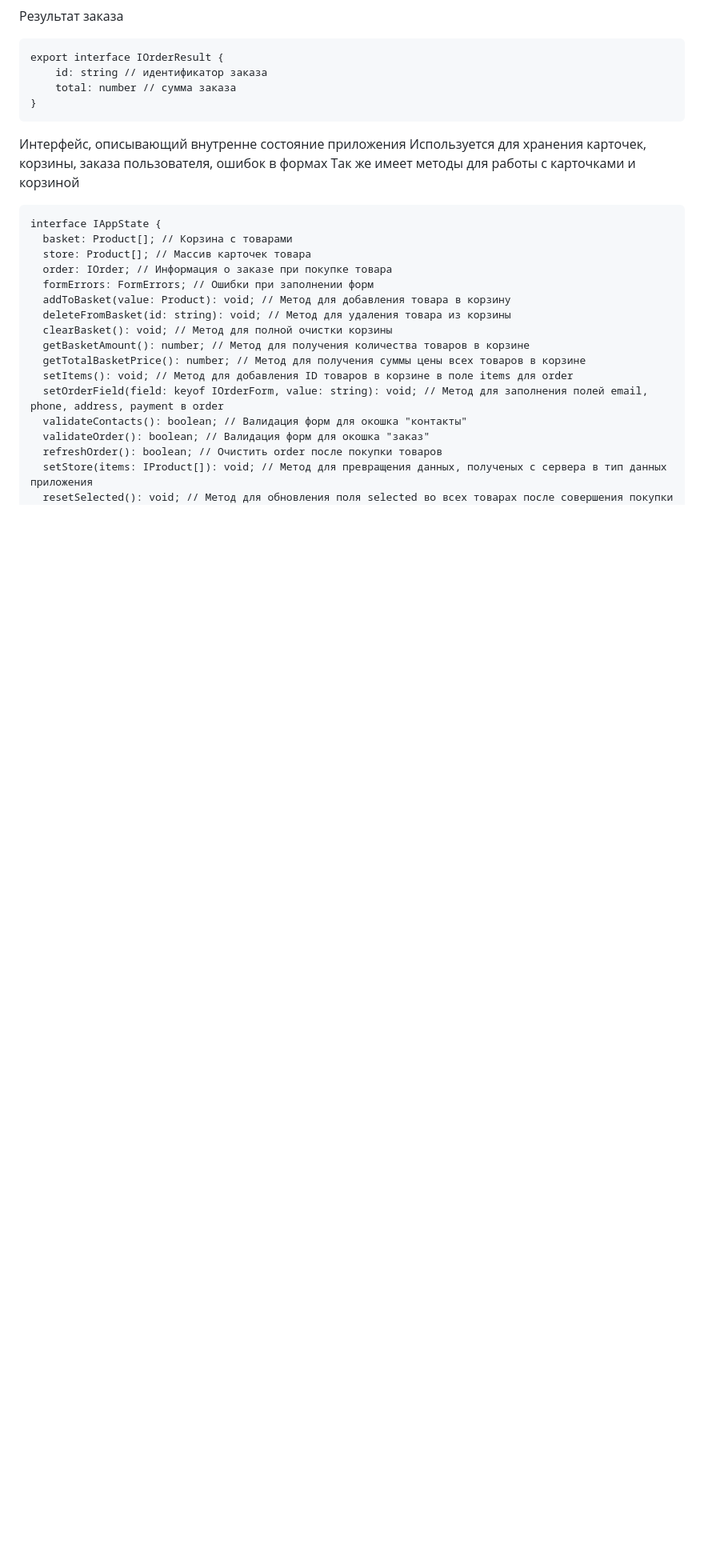
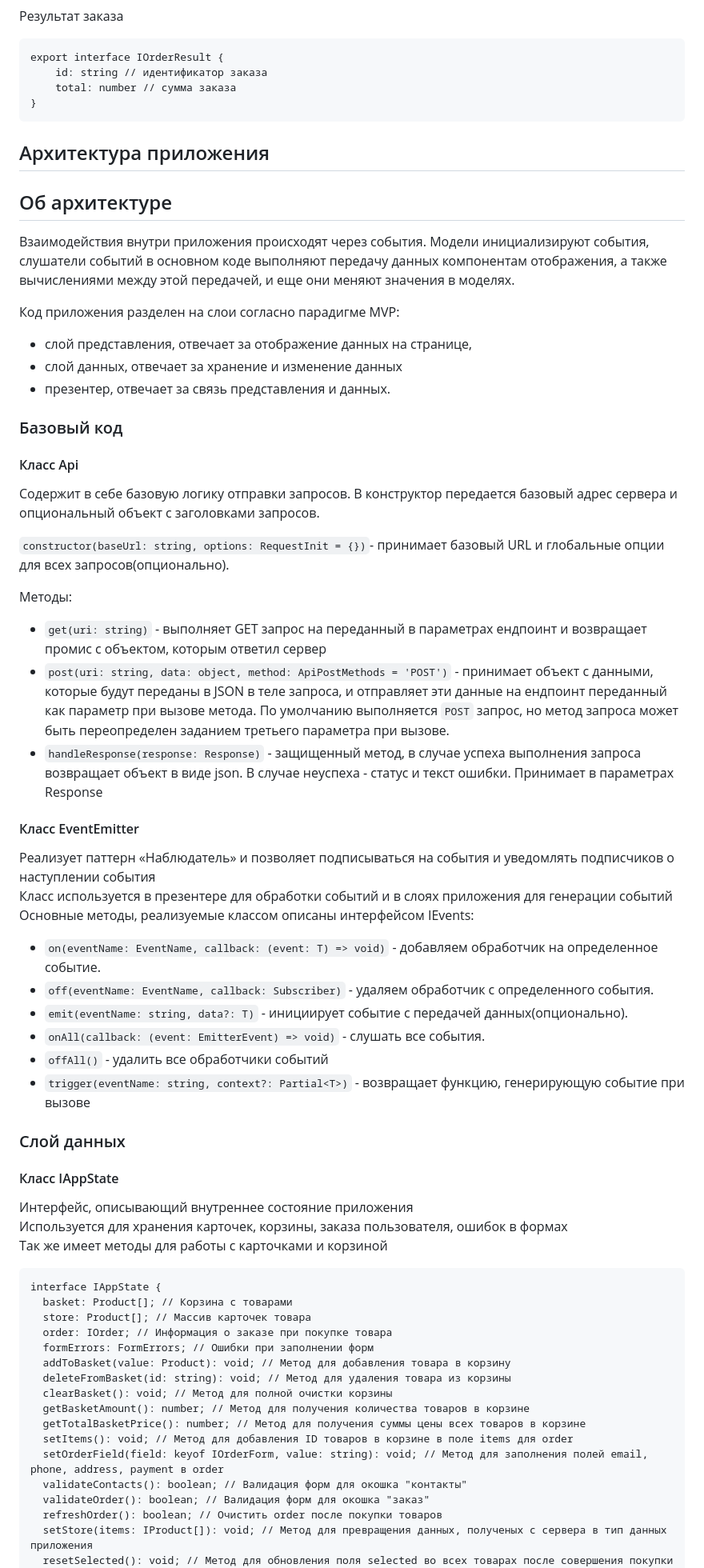
Before and after one commit to vetvic1/web-larek-frontend, a Markdown page: README.md, the part around the change printed below. Shown: that part at 80% size. GitHub-like rendering; blank space fills up the shorter version.

````diff
--- a/README.md
+++ b/README.md
@@ -125,8 +125,46 @@ export interface IOrderResult {
 }
 ```
 
-Интерфейс, описывающий внутренне состояние приложения
-Используется для хранения карточек, корзины, заказа пользователя, ошибок в формах
+## Архитектура приложения
+
+## Об архитектуре
+
+Взаимодействия внутри приложения происходят через события. Модели инициализируют события, слушатели событий в основном коде выполняют передачу данных компонентам отображения, а также вычислениями между этой передачей, и еще они меняют значения в моделях.
+
+Код приложения разделен на слои согласно парадигме MVP:
+- слой представления, отвечает за отображение данных на странице,
+- слой данных, отвечает за хранение и изменение данных
+- презентер, отвечает за связь представления и данных.
+
+### Базовый код
+
+#### Класс Api
+Содержит в себе базовую логику отправки запросов. В конструктор передается базовый адрес сервера и опциональный объект с заголовками запросов.
+
+`constructor(baseUrl: string, options: RequestInit = {})`- принимает базовый URL и глобальные опции для всех запросов(опционально).
+
+Методы:
+- `get(uri: string)` - выполняет GET запрос на переданный в параметрах ендпоинт и возвращает промис с объектом, которым ответил сервер
+- `post(uri: string, data: object, method: ApiPostMethods = 'POST')` - принимает объект с данными, которые будут переданы в JSON в теле запроса, и отправляет эти данные на ендпоинт переданный как параметр при вызове метода. По умолчанию выполняется `POST` запрос, но метод запроса может быть переопределен заданием третьего параметра при вызове.
+- `handleResponse(response: Response)` - защищенный метод, в случае успеха выполнения запроса возвращает объект в виде json. В случае неуспеха - статус и текст ошибки. Принимает в параметрах Response
+
+#### Класс EventEmitter
+
+Реализует паттерн «Наблюдатель» и позволяет подписываться на события и уведомлять подписчиков о наступлении события\
+Класс используется в презентере для обработки событий и в слоях приложения для генерации событий\
+Основные методы, реализуемые классом описаны интерфейсом IEvents:
+
+- `on(eventName: EventName, callback: (event: T) => void)` - добавляем обработчик на определенное событие.
+- `off(eventName: EventName, callback: Subscriber)` - удаляем обработчик с определенного события.
+- `emit(eventName: string, data?: T)` - инициирует событие с передачей данных(опционально).
+- `onAll(callback: (event: EmitterEvent) => void)` - слушать все события.
+- `offAll()` - удалить все обработчики событий
+- `trigger(eventName: string, context?: Partial<T>)` - возвращает функцию, генерирующую событие при вызове
+
+### Слой данных
+#### Класс IAppState
+Интерфейс, описывающий внутреннее состояние приложения\
+Используется для хранения карточек, корзины, заказа пользователя, ошибок в формах\
 Так же имеет методы для работы с карточками и корзиной
 
 ```
````
Also changed, not shown: other parts of README.md (+4 -94 lines).
